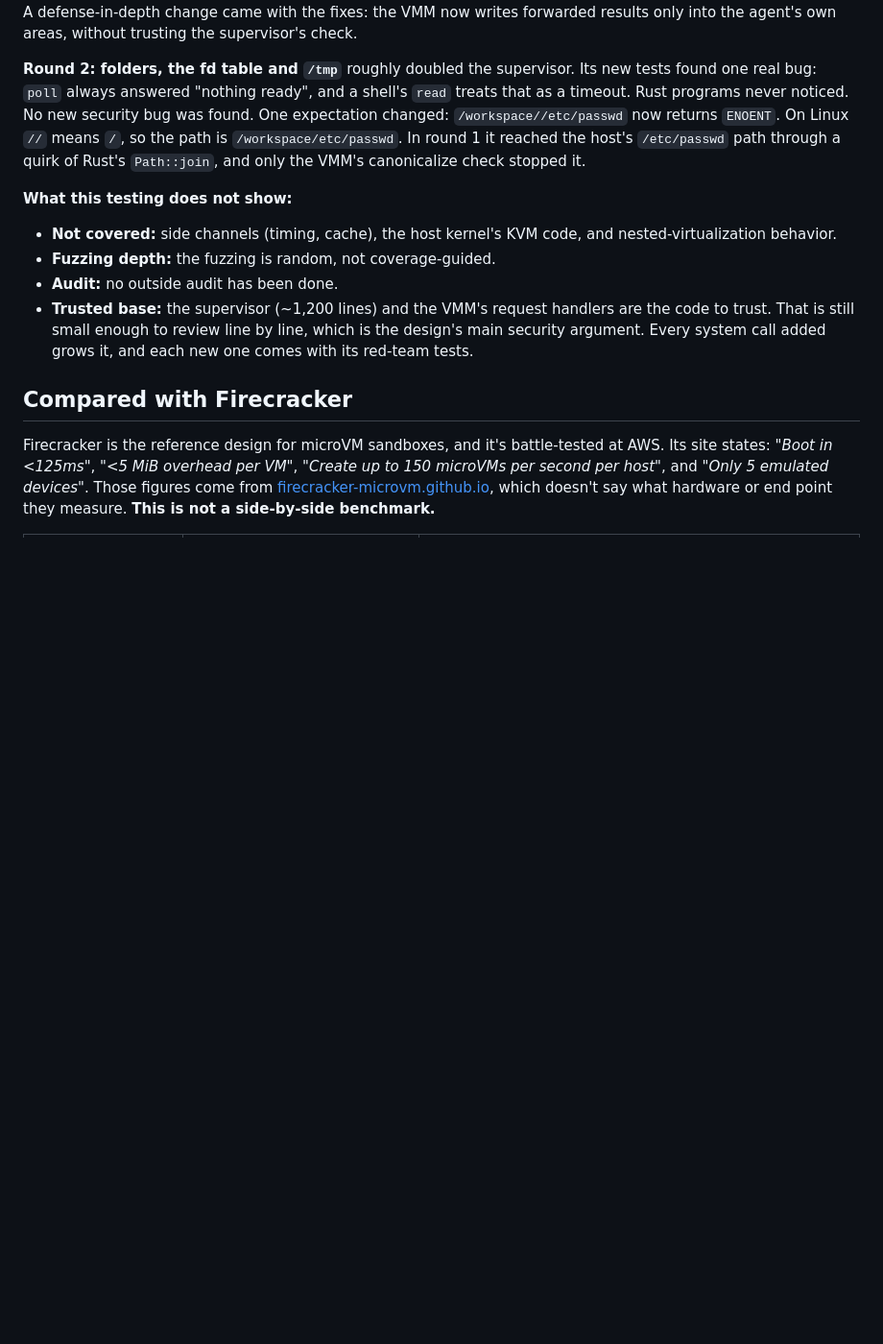
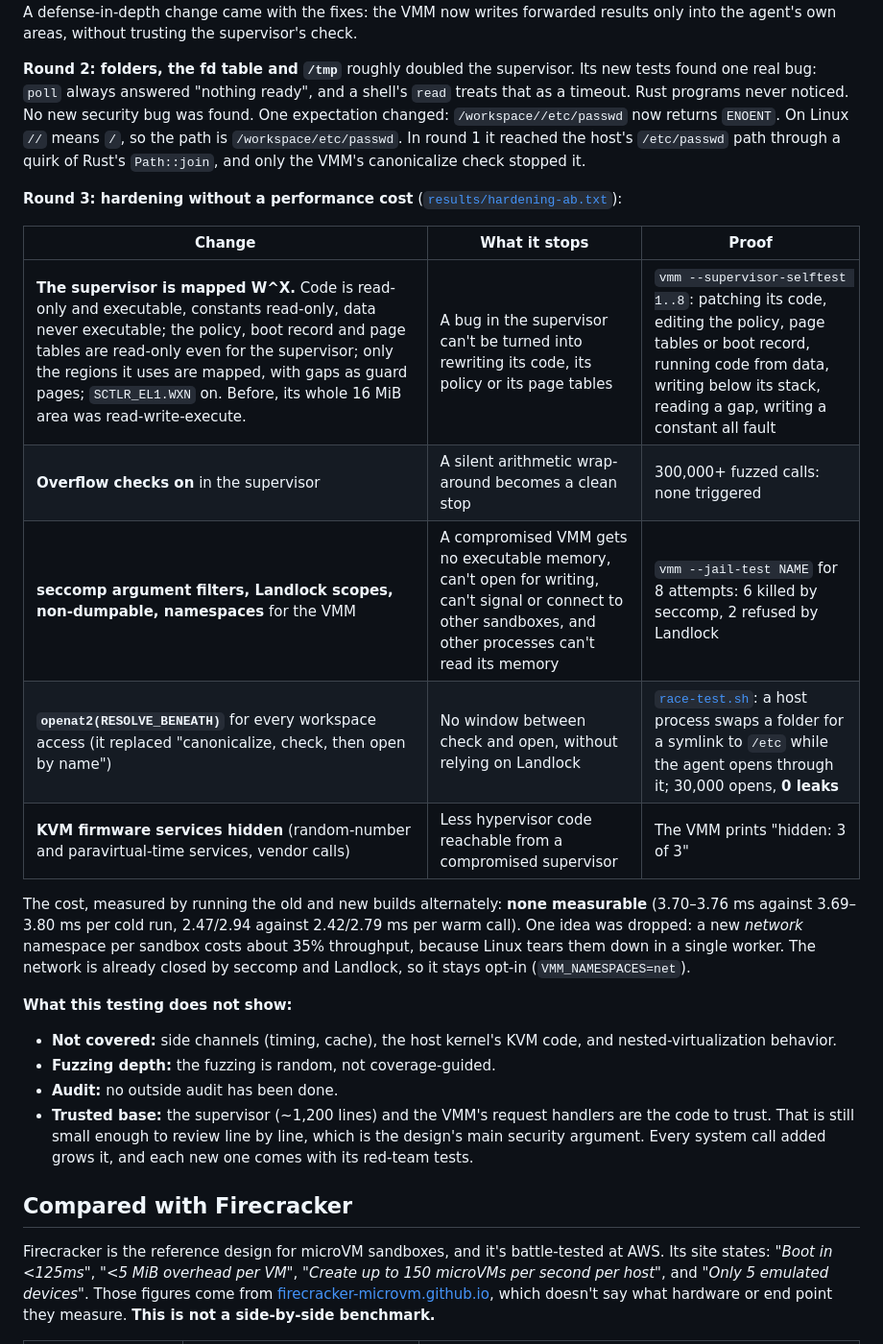
Before and after one commit to allthingssecurity/kvm-agent-sandbox, a Markdown page: README.md, the part around one of its changes. Shown at 96% size. Drawn GitHub-style; blank space fills up the shorter version.

```diff
--- a/README.md
+++ b/README.md
@@ -248,6 +264,21 @@ security bug was found. One expectation changed: `/workspace//etc/passwd` now re
 so the path is `/workspace/etc/passwd`. In round 1 it reached the host's `/etc/passwd` path through a quirk of Rust's
 `Path::join`, and only the VMM's canonicalize check stopped it.
 
+**Round 3: hardening without a performance cost** ([`results/hardening-ab.txt`](ch01d-real-agent/results/hardening-ab.txt)):
+
+| Change | What it stops | Proof |
+|---|---|---|
+| **The supervisor is mapped W^X.** Code is read-only and executable, constants read-only, data never executable; the policy, boot record and page tables are read-only even for the supervisor; only the regions it uses are mapped, with gaps as guard pages; `SCTLR_EL1.WXN` on. Before, its whole 16 MiB area was read-write-execute. | A bug in the supervisor can't be turned into rewriting its code, its policy or its page tables | `vmm --supervisor-selftest 1..8`: patching its code, editing the policy, page tables or boot record, running code from data, writing below its stack, reading a gap, writing a constant all fault |
+| **Overflow checks on** in the supervisor | A silent arithmetic wrap-around becomes a clean stop | 300,000+ fuzzed calls: none triggered |
+| **seccomp argument filters, Landlock scopes, non-dumpable, namespaces** for the VMM | A compromised VMM gets no executable memory, can't open for writing, can't signal or connect to other sandboxes, and other processes can't read its memory | `vmm --jail-test NAME` for 8 attempts: 6 killed by seccomp, 2 refused by Landlock |
+| **`openat2(RESOLVE_BENEATH)`** for every workspace access (it replaced "canonicalize, check, then open by name") | No window between check and open, without relying on Landlock | [`race-test.sh`](ch01d-real-agent/race-test.sh): a host process swaps a folder for a symlink to `/etc` while the agent opens through it; 30,000 opens, **0 leaks** |
+| **KVM firmware services hidden** (random-number and paravirtual-time services, vendor calls) | Less hypervisor code reachable from a compromised supervisor | The VMM prints "hidden: 3 of 3" |
+
+The cost, measured by running the old and new builds alternately: **none measurable** (3.70–3.76 ms against 3.69–3.80 ms
+per cold run, 2.47/2.94 against 2.42/2.79 ms per warm call). One idea was dropped: a new *network* namespace per sandbox
+costs about 35% throughput, because Linux tears them down in a single worker. The network is already closed by seccomp
+and Landlock, so it stays opt-in (`VMM_NAMESPACES=net`).
+
 **What this testing does not show:**
 - **Not covered:** side channels (timing, cache), the host kernel's KVM code, and nested-virtualization behavior.
 - **Fuzzing depth:** the fuzzing is random, not coverage-guided.
```
Also changed, not shown: other parts of README.md (+76 -23 lines), video/thumbnail.jpg (added), 15 other files.
